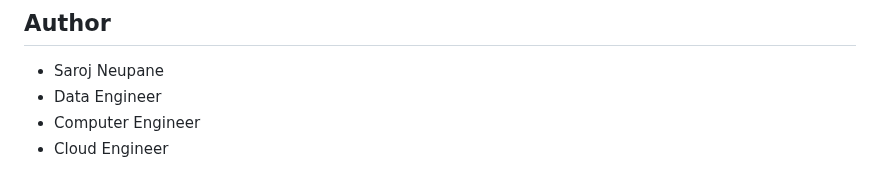
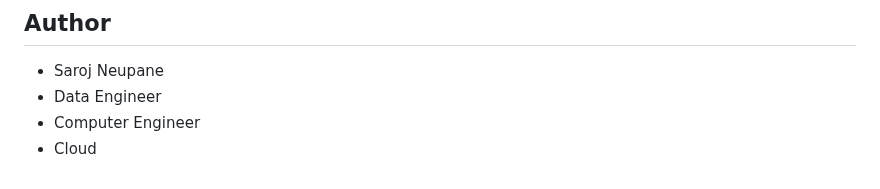
Before and after one commit to sarojneupaneofficial/sarojflow-platform, a Markdown page: README.md, the part around the change. Rendered like a GitHub page.

```diff
--- a/README.md
+++ b/README.md
@@ -285,4 +285,4 @@ This project is licensed under the MIT License - see the LICENSE file for detail
 - Saroj Neupane
 - Data Engineer
 - Computer Engineer
-- Cloud Engineer
+- Cloud
```
